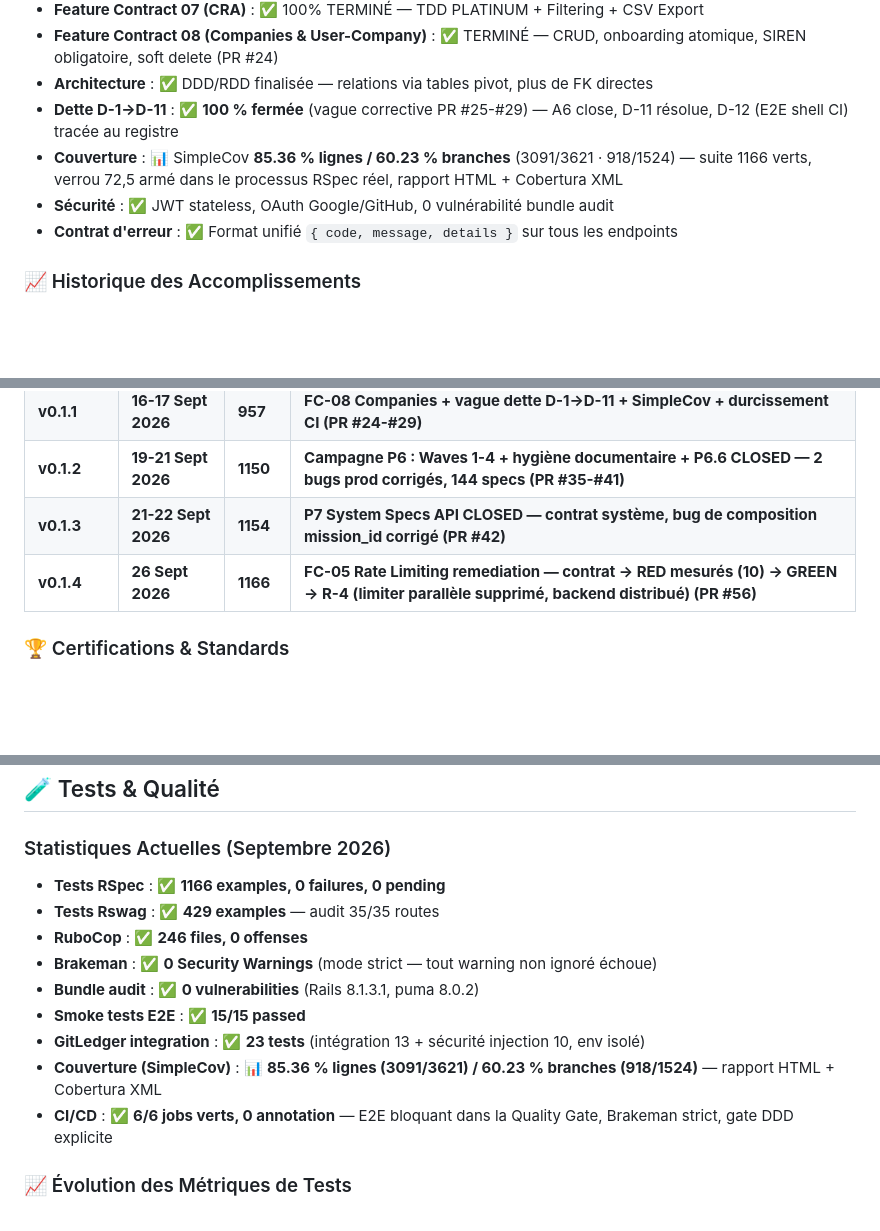
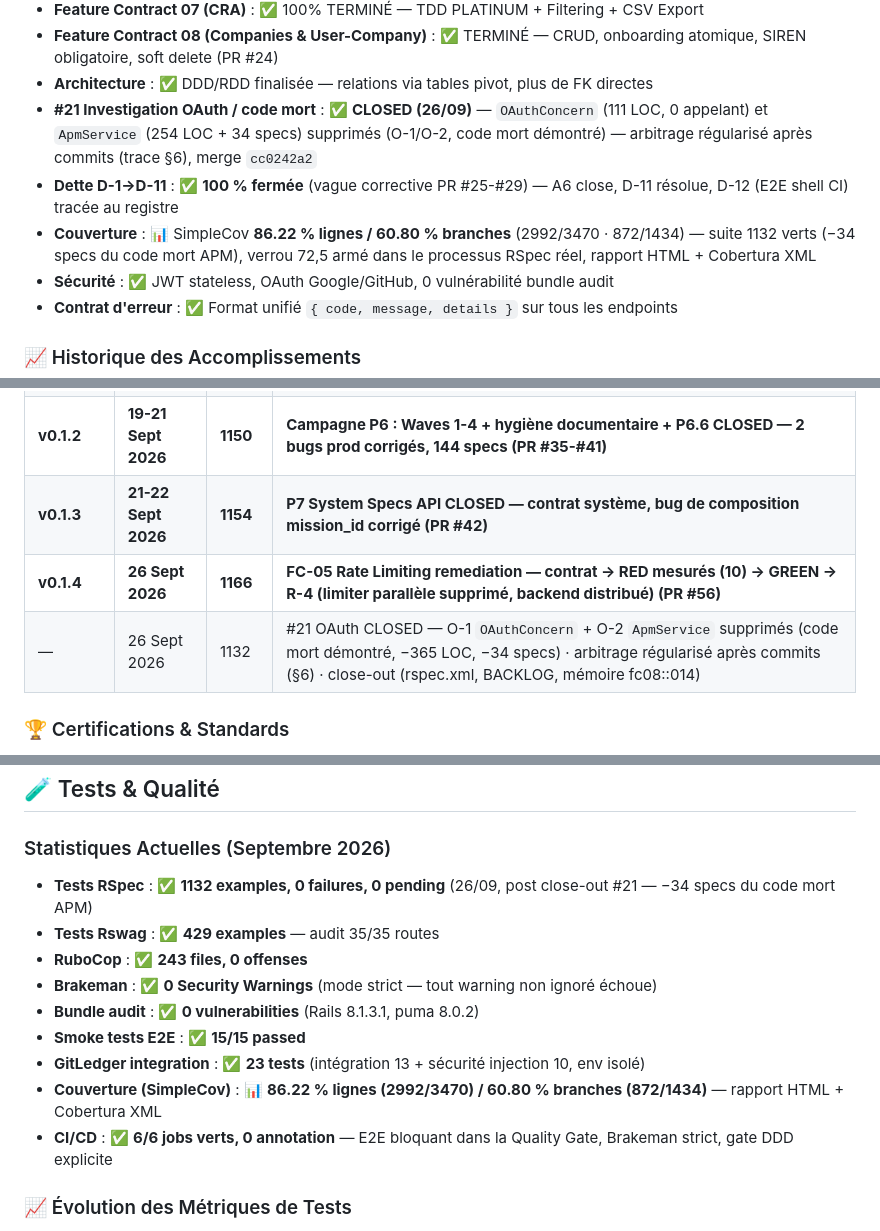
Before and after one commit to mickeymick25/foresy, a Markdown page: README.md, 3 parts joined by grey strips. Rendered like a GitHub page; blank space fills up the shorter version.

Commit message:
docs(resync): README + BRIEFING post close-out #21 - metriques 1132/0, 86,22/60,80 (corpus 3470), RuboCop 243/0 - etat courant (#21 CLOSED, #24/#25 suivants, #19 ensuite) - ligne historique README

```diff
--- a/README.md
+++ b/README.md
@@ -24,8 +24,9 @@ Foresy est une application Ruby on Rails API-only qui fournit une API RESTful ro
 - **Feature Contract 07 (CRA)** : ✅ 100% TERMINÉ — TDD PLATINUM + Filtering + CSV Export
 - **Feature Contract 08 (Companies & User-Company)** : ✅ TERMINÉ — CRUD, onboarding atomique, SIREN obligatoire, soft delete (PR #24)
 - **Architecture** : ✅ DDD/RDD finalisée — relations via tables pivot, plus de FK directes
+- **#21 Investigation OAuth / code mort** : ✅ **CLOSED (26/09)** — `OAuthConcern` (111 LOC, 0 appelant) et `ApmService` (254 LOC + 34 specs) supprimés (O-1/O-2, code mort démontré) — arbitrage régularisé après commits (trace §6), merge `cc0242a2`
 - **Dette D-1→D-11** : ✅ **100 % fermée** (vague corrective PR #25-#29) — A6 close, D-11 résolue, D-12 (E2E shell CI) tracée au registre
-- **Couverture** : 📊 SimpleCov **85.36 % lignes / 60.23 % branches** (3091/3621 · 918/1524) — suite 1166 verts, verrou 72,5 armé dans le processus RSpec réel, rapport HTML + Cobertura XML
+- **Couverture** : 📊 SimpleCov **86.22 % lignes / 60.80 % branches** (2992/3470 · 872/1434) — suite 1132 verts (−34 specs du code mort APM), verrou 72,5 armé dans le processus RSpec réel, rapport HTML + Cobertura XML
 - **Sécurité** : ✅ JWT stateless, OAuth Google/GitHub, 0 vulnérabilité bundle audit
 - **Contrat d'erreur** : ✅ Format unifié `{ code, message, details }` sur tous les endpoints
 
@@ -41,6 +42,7 @@ Foresy est une application Ruby on Rails API-only qui fournit une API RESTful ro
 | **v0.1.2** | **19-21 Sept 2026** | **1150** | **Campagne P6 : Waves 1-4 + hygiène documentaire + P6.6 CLOSED — 2 bugs prod corrigés, 144 specs (PR #35-#41)** |
 | **v0.1.3** | **21-22 Sept 2026** | **1154** | **P7 System Specs API CLOSED — contrat système, bug de composition mission_id corrigé (PR #42)** |
 | **v0.1.4** | **26 Sept 2026** | **1166** | **FC-05 Rate Limiting remediation — contrat → RED mesurés (10) → GREEN → R-4 (limiter parallèle supprimé, backend distribué) (PR #56)** |
+| — | 26 Sept 2026 | 1132 | #21 OAuth CLOSED — O-1 `OAuthConcern` + O-2 `ApmService` supprimés (code mort démontré, −365 LOC, −34 specs) · arbitrage régularisé après commits (§6) · close-out (rspec.xml, BACKLOG, mémoire fc08::014) |
 
 ### 🏆 Certifications & Standards
 - **TDD PLATINUM** : Domaine CRA auto-défensif, cycle RED → GREEN → REFACTOR par tâche
@@ -155,14 +157,14 @@ Foresy est une application Ruby on Rails API-only qui fournit une API RESTful ro
 ## 🧪 Tests & Qualité
 
 ### Statistiques Actuelles (Septembre 2026)
-- **Tests RSpec** : ✅ **1166 examples, 0 failures, 0 pending**
+- **Tests RSpec** : ✅ **1132 examples, 0 failures, 0 pending** (26/09, post close-out #21 — −34 specs du code mort APM)
 - **Tests Rswag** : ✅ **429 examples** — audit 35/35 routes
-- **RuboCop** : ✅ **246 files, 0 offenses**
+- **RuboCop** : ✅ **243 files, 0 offenses**
 - **Brakeman** : ✅ **0 Security Warnings** (mode strict — tout warning non ignoré échoue)
 - **Bundle audit** : ✅ **0 vulnerabilities** (Rails 8.1.3.1, puma 8.0.2)
 - **Smoke tests E2E** : ✅ **15/15 passed**
 - **GitLedger integration** : ✅ **23 tests** (intégration 13 + sécurité injection 10, env isolé)
-- **Couverture (SimpleCov)** : 📊 **85.36 % lignes (3091/3621) / 60.23 % branches (918/1524)** — rapport HTML + Cobertura XML
+- **Couverture (SimpleCov)** : 📊 **86.22 % lignes (2992/3470) / 60.80 % branches (872/1434)** — rapport HTML + Cobertura XML
 - **CI/CD** : ✅ **6/6 jobs verts, 0 annotation** — E2E bloquant dans la Quality Gate, Brakeman strict, gate DDD explicite
 
 ### 📈 Évolution des Métriques de Tests
```
Also changed, not shown: docs/BRIEFING.md (+7 -7 lines).
